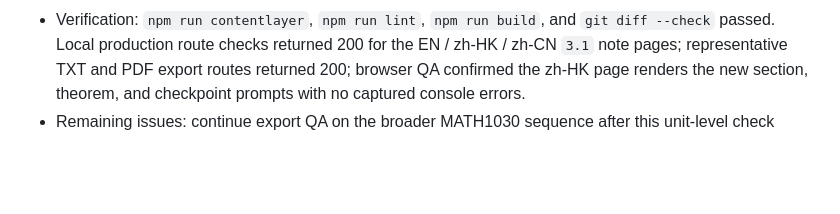
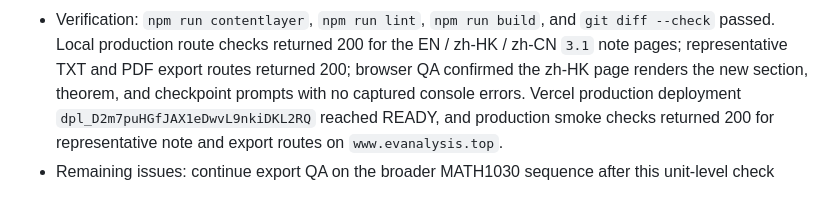
Before and after one commit to mixuanda/my_websites, a Markdown page: docs/rendering-formatting-qa.md, the part around the change. Rendered like a GitHub page; blank space fills up the shorter version.

Commit message:
Record MATH1030 matrix algebra deployment

```diff
--- a/docs/rendering-formatting-qa.md
+++ b/docs/rendering-formatting-qa.md
@@ -325,5 +325,8 @@ Current checkpoint resolution:
   the EN / zh-HK / zh-CN `3.1` note pages; representative TXT and PDF export
   routes returned 200; browser QA confirmed the zh-HK page renders the new
   section, theorem, and checkpoint prompts with no captured console errors.
+  Vercel production deployment `dpl_D2m7puHGfJAX1eDwvL9nkiDKL2RQ` reached
+  READY, and production smoke checks returned 200 for representative note and
+  export routes on `www.evanalysis.top`.
 - Remaining issues: continue export QA on the broader MATH1030 sequence after
   this unit-level check
```
Also changed, not shown: docs/notes-content-supplement-workflow.md (+4 -2 lines).
